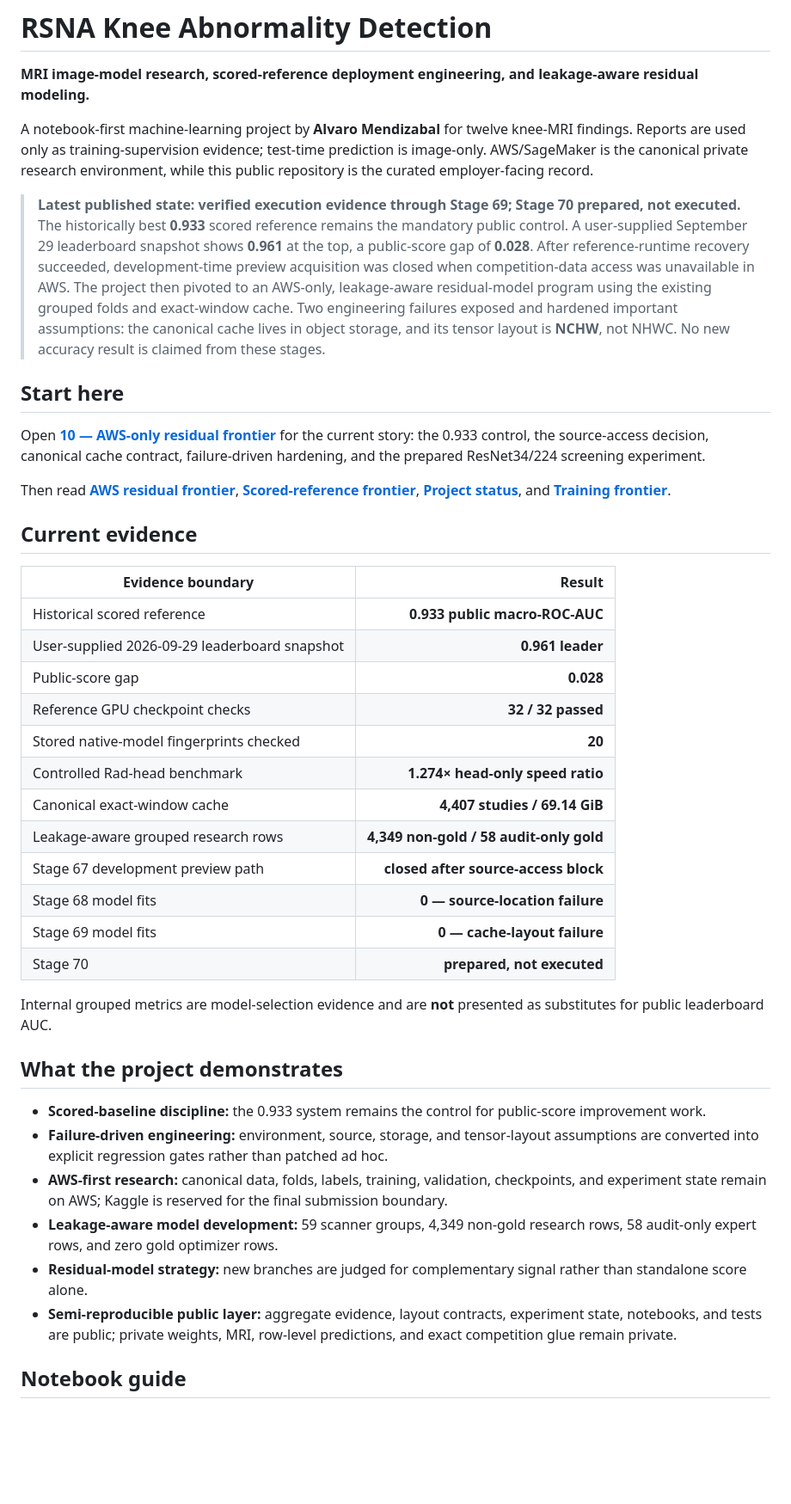
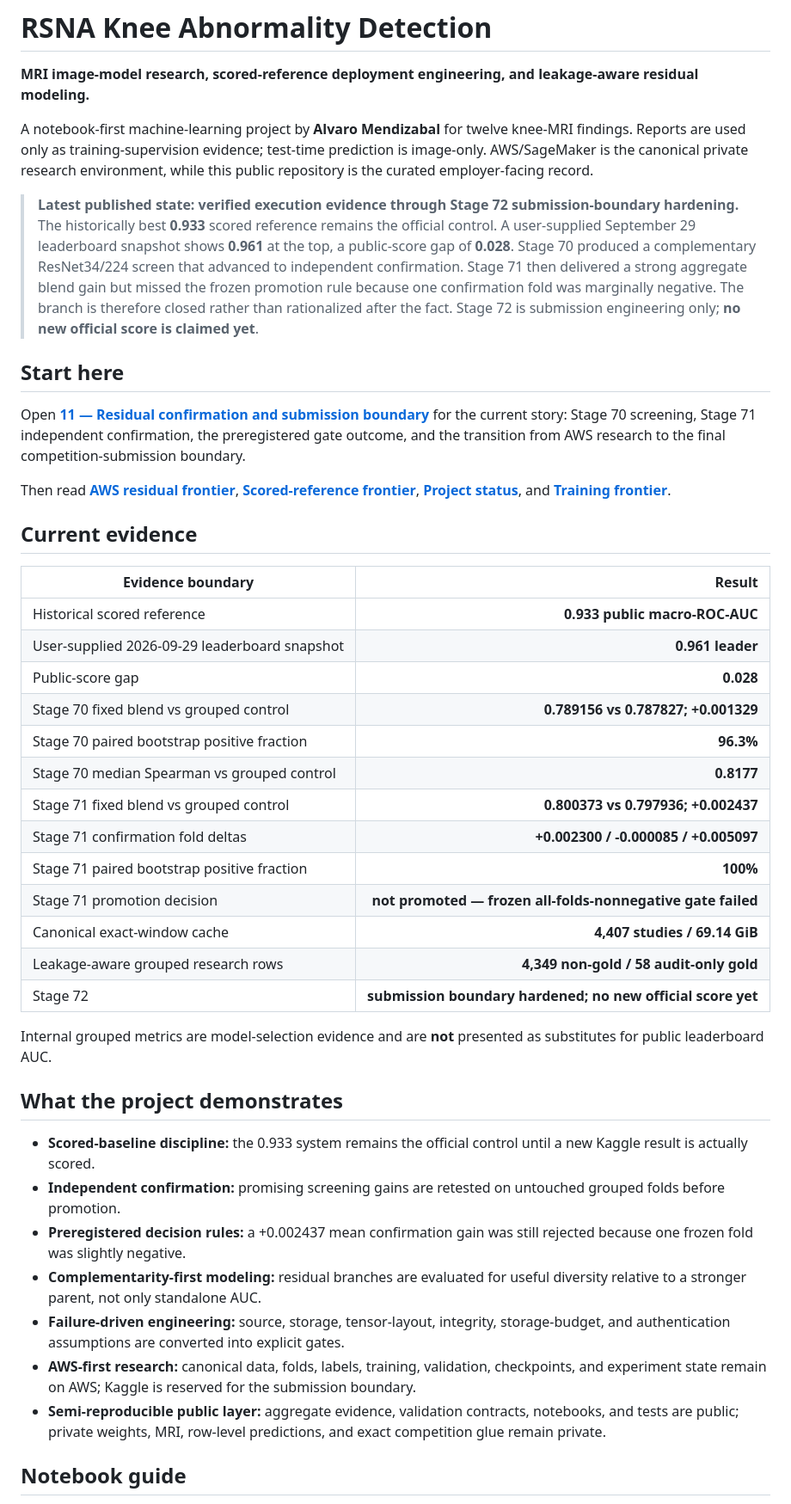
Before and after one commit to alvaromendizabal/rsna-knee-abnormality-detection, a Markdown page: README.md, the part around one of its changes. Shown at 86% size. GitHub-like rendering; blank space fills up the shorter version.

Commit message:
Publish Stage 70–72 status

```diff
--- a/README.md
+++ b/README.md
@@ -4,11 +4,11 @@
 
 A notebook-first machine-learning project by **Alvaro Mendizabal** for twelve knee-MRI findings. Reports are used only as training-supervision evidence; test-time prediction is image-only. AWS/SageMaker is the canonical private research environment, while this public repository is the curated employer-facing record.
 
-> **Latest published state: verified execution evidence through Stage 69; Stage 70 prepared, not executed.** The historically best **0.933** scored reference remains the mandatory public control. A user-supplied September 29 leaderboard snapshot shows **0.961** at the top, a public-score gap of **0.028**. After reference-runtime recovery succeeded, development-time preview acquisition was closed when competition-data access was unavailable in AWS. The project then pivoted to an AWS-only, leakage-aware residual-model program using the existing grouped folds and exact-window cache. Two engineering failures exposed and hardened important assumptions: the canonical cache lives in object storage, and its tensor layout is **NCHW**, not NHWC. No new accuracy result is claimed from these stages.
+> **Latest published state: verified execution evidence through Stage 72 submission-boundary hardening.** The historically best **0.933** scored reference remains the official control. A user-supplied September 29 leaderboard snapshot shows **0.961** at the top, a public-score gap of **0.028**. Stage 70 produced a complementary ResNet34/224 screen that advanced to independent confirmation. Stage 71 then delivered a strong aggregate blend gain but missed the frozen promotion rule because one confirmation fold was marginally negative. The branch is therefore closed rather than rationalized after the fact. Stage 72 is submission engineering only; **no new official score is claimed yet**.
 
 ## Start here
 
-Open **[10 — AWS-only residual frontier](notebooks/10_aws_only_residual_frontier.ipynb)** for the current story: the 0.933 control, the source-access decision, canonical cache contract, failure-driven hardening, and the prepared ResNet34/224 screening experiment.
+Open **[11 — Residual confirmation and submission boundary](notebooks/11_residual_confirmation_and_submission_boundary.ipynb)** for the current story: Stage 70 screening, Stage 71 independent confirmation, the preregistered gate outcome, and the transition from AWS research to the final competition-submission boundary.
 
 Then read **[AWS residual frontier](docs/AWS_RESIDUAL_FRONTIER.md)**, **[Scored-reference frontier](docs/SCORED_REFERENCE_FRONTIER.md)**, **[Project status](docs/PROJECT_STATUS.md)**, and **[Training frontier](docs/TRAINING_FRONTIER.md)**.
 
@@ -19,26 +19,28 @@ Then read **[AWS residual frontier](docs/AWS_RESIDUAL_FRONTIER.md)**, **[Scored-
 | Historical scored reference | **0.933 public macro-ROC-AUC** |
 | User-supplied 2026-09-29 leaderboard snapshot | **0.961 leader** |
 | Public-score gap | **0.028** |
-| Reference GPU checkpoint checks | **32 / 32 passed** |
-| Stored native-model fingerprints checked | **20** |
-| Controlled Rad-head benchmark | **1.274× head-only speed ratio** |
+| Stage 70 fixed blend vs grouped control | **0.789156 vs 0.787827; +0.001329** |
+| Stage 70 paired bootstrap positive fraction | **96.3%** |
+| Stage 70 median Spearman vs grouped control | **0.8177** |
+| Stage 71 fixed blend vs grouped control | **0.800373 vs 0.797936; +0.002437** |
+| Stage 71 confirmation fold deltas | **+0.002300 / -0.000085 / +0.005097** |
+| Stage 71 paired bootstrap positive fraction | **100%** |
+| Stage 71 promotion decision | **not promoted — frozen all-folds-nonnegative gate failed** |
 | Canonical exact-window cache | **4,407 studies / 69.14 GiB** |
 | Leakage-aware grouped research rows | **4,349 non-gold / 58 audit-only gold** |
-| Stage 67 development preview path | **closed after source-access block** |
-| Stage 68 model fits | **0 — source-location failure** |
-| Stage 69 model fits | **0 — cache-layout failure** |
-| Stage 70 | **prepared, not executed** |
+| Stage 72 | **submission boundary hardened; no new official score yet** |
 
 Internal grouped metrics are model-selection evidence and are **not** presented as substitutes for public leaderboard AUC.
 
 ## What the project demonstrates
 
-- **Scored-baseline discipline:** the 0.933 system remains the control for public-score improvement work.
-- **Failure-driven engineering:** environment, source, storage, and tensor-layout assumptions are converted into explicit regression gates rather than patched ad hoc.
-- **AWS-first research:** canonical data, folds, labels, training, validation, checkpoints, and experiment state remain on AWS; Kaggle is reserved for the final submission boundary.
-- **Leakage-aware model development:** 59 scanner groups, 4,349 non-gold research rows, 58 audit-only expert rows, and zero gold optimizer rows.
-- **Residual-model strategy:** new branches are judged for complementary signal rather than standalone score alone.
-- **Semi-reproducible public layer:** aggregate evidence, layout contracts, experiment state, notebooks, and tests are public; private weights, MRI, row-level predictions, and exact competition glue remain private.
+- **Scored-baseline discipline:** the 0.933 system remains the official control until a new Kaggle result is actually scored.
+- **Independent confirmation:** promising screening gains are retested on untouched grouped folds before promotion.
+- **Preregistered decision rules:** a +0.002437 mean confirmation gain was still rejected because one frozen fold was slightly negative.
+- **Complementarity-first modeling:** residual branches are evaluated for useful diversity relative to a stronger parent, not only standalone AUC.
+- **Failure-driven engineering:** source, storage, tensor-layout, integrity, storage-budget, and authentication assumptions are converted into explicit gates.
+- **AWS-first research:** canonical data, folds, labels, training, validation, checkpoints, and experiment state remain on AWS; Kaggle is reserved for the submission boundary.
+- **Semi-reproducible public layer:** aggregate evidence, validation contracts, notebooks, and tests are public; private weights, MRI, row-level predictions, and exact competition glue remain private.
 
 ## Notebook guide
 
```
Also changed, not shown: other parts of README.md (+4 -3 lines).
